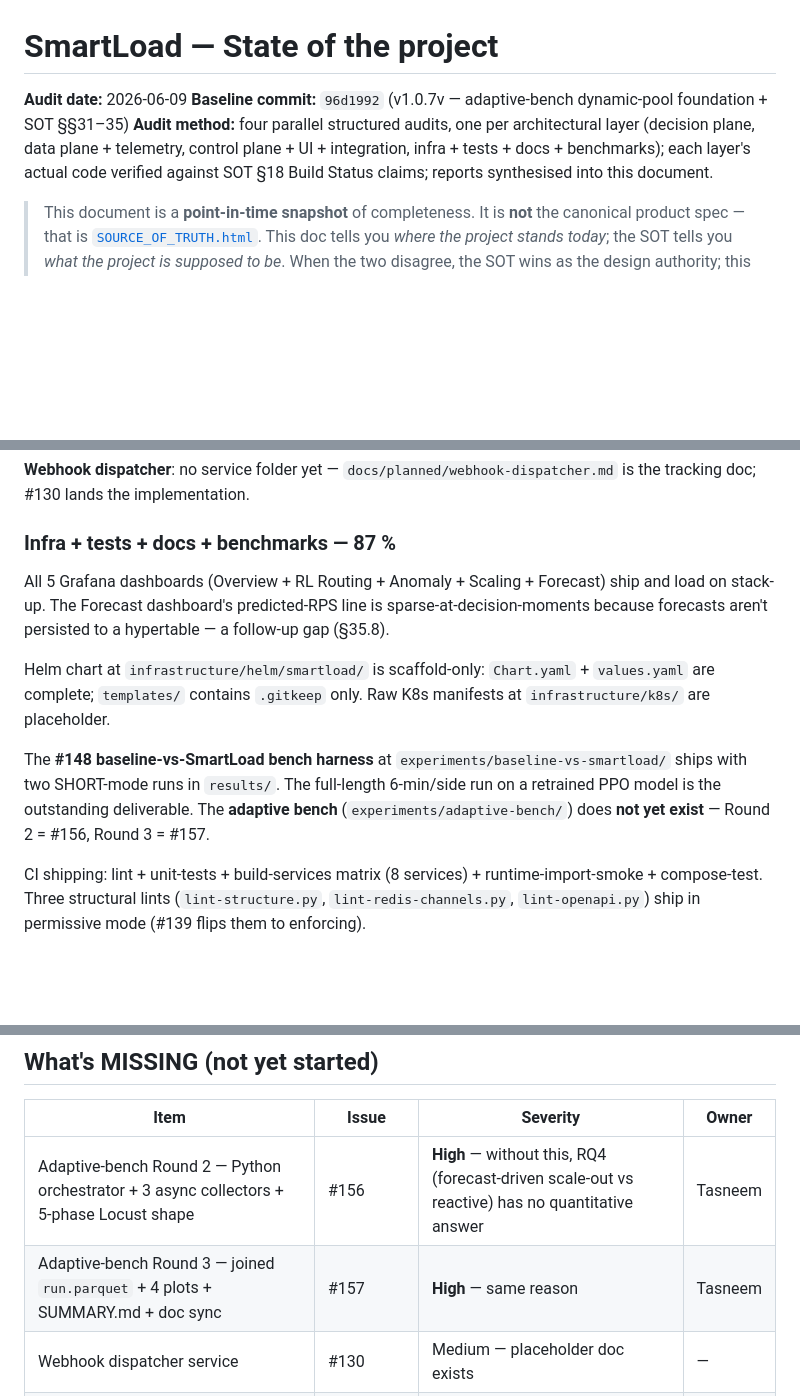
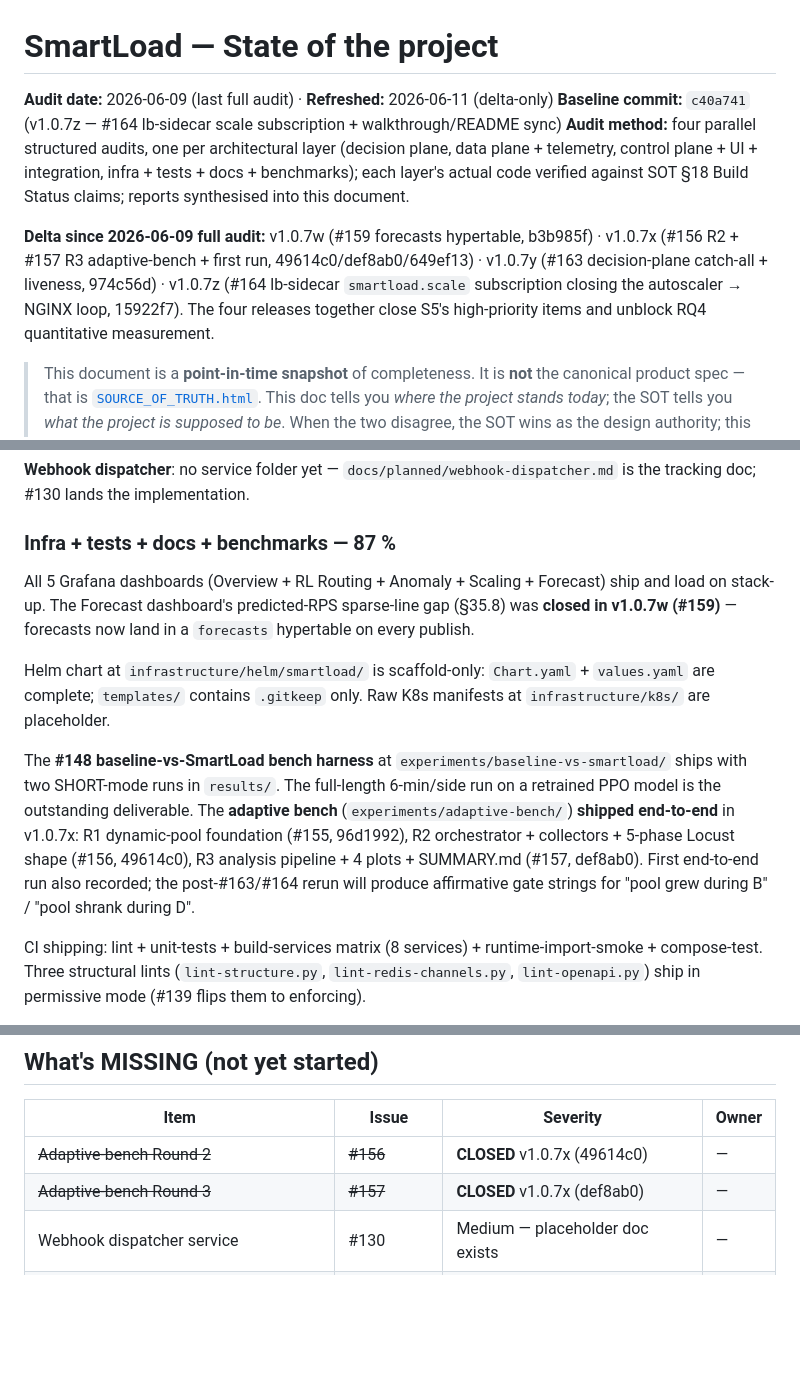
Before and after one commit to TasneemEltabakh/smartload, a Markdown page: docs/PROJECT_STATE.md, 3 parts joined by grey strips. Rendered like a GitHub page; blank space fills up the shorter version.

```diff
--- a/docs/PROJECT_STATE.md
+++ b/docs/PROJECT_STATE.md
@@ -1,8 +1,10 @@
 # SmartLoad — State of the project
 
-**Audit date:** 2026-06-09
-**Baseline commit:** `96d1992` (v1.0.7v — adaptive-bench dynamic-pool foundation + SOT §§31–35)
+**Audit date:** 2026-06-09 (last full audit) · **Refreshed:** 2026-06-11 (delta-only)
+**Baseline commit:** `c40a741` (v1.0.7z — #164 lb-sidecar scale subscription + walkthrough/README sync)
 **Audit method:** four parallel structured audits, one per architectural layer (decision plane, data plane + telemetry, control plane + UI + integration, infra + tests + docs + benchmarks); each layer's actual code verified against SOT §18 Build Status claims; reports synthesised into this document.
+
+**Delta since 2026-06-09 full audit:** v1.0.7w (#159 forecasts hypertable, b3b985f) · v1.0.7x (#156 R2 + #157 R3 adaptive-bench + first run, 49614c0/def8ab0/649ef13) · v1.0.7y (#163 decision-plane catch-all + liveness, 974c56d) · v1.0.7z (#164 lb-sidecar `smartload.scale` subscription closing the autoscaler → NGINX loop, 15922f7). The four releases together close S5's high-priority items and unblock RQ4 quantitative measurement.
 
 > This document is a **point-in-time snapshot** of completeness. It is **not** the canonical product spec — that is [`SOURCE_OF_TRUTH.html`](SOURCE_OF_TRUTH.html). This doc tells you *where the project stands today*; the SOT tells you *what the project is supposed to be*. When the two disagree, the SOT wins as the design authority; this doc gets updated to reflect the new reality.
 
@@ -64,11 +66,11 @@ Four services, all wired:
 
 ### Infra + tests + docs + benchmarks — 87 %
 
-All 5 Grafana dashboards (Overview + RL Routing + Anomaly + Scaling + Forecast) ship and load on stack-up. The Forecast dashboard's predicted-RPS line is sparse-at-decision-moments because forecasts aren't persisted to a hypertable — a follow-up gap (§35.8).
+All 5 Grafana dashboards (Overview + RL Routing + Anomaly + Scaling + Forecast) ship and load on stack-up. The Forecast dashboard's predicted-RPS sparse-line gap (§35.8) was **closed in v1.0.7w (#159)** — forecasts now land in a `forecasts` hypertable on every publish.
 
 Helm chart at `infrastructure/helm/smartload/` is scaffold-only: `Chart.yaml` + `values.yaml` are complete; `templates/` contains `.gitkeep` only. Raw K8s manifests at `infrastructure/k8s/` are placeholder.
 
-The **#148 baseline-vs-SmartLoad bench harness** at `experiments/baseline-vs-smartload/` ships with two SHORT-mode runs in `results/`. The full-length 6-min/side run on a retrained PPO model is the outstanding deliverable. The **adaptive bench** (`experiments/adaptive-bench/`) does **not yet exist** — Round 2 = #156, Round 3 = #157.
+The **#148 baseline-vs-SmartLoad bench harness** at `experiments/baseline-vs-smartload/` ships with two SHORT-mode runs in `results/`. The full-length 6-min/side run on a retrained PPO model is the outstanding deliverable. The **adaptive bench** (`experiments/adaptive-bench/`) **shipped end-to-end** in v1.0.7x: R1 dynamic-pool foundation (#155, 96d1992), R2 orchestrator + collectors + 5-phase Locust shape (#156, 49614c0), R3 analysis pipeline + 4 plots + SUMMARY.md (#157, def8ab0). First end-to-end run also recorded; the post-#163/#164 rerun will produce affirmative gate strings for "pool grew during B" / "pool shrank during D".
 
 CI shipping: lint + unit-tests + build-services matrix (8 services) + runtime-import-smoke + compose-test. Three structural lints (`lint-structure.py`, `lint-redis-channels.py`, `lint-openapi.py`) ship in permissive mode (#139 flips them to enforcing).
 
@@ -80,8 +82,8 @@ Docs: 8 feature manifests under `docs/features/` (policy / audit / manual-action
 
 | Item | Issue | Severity | Owner |
 |---|---|---|---|
-| Adaptive-bench Round 2 — Python orchestrator + 3 async collectors + 5-phase Locust shape | #156 | **High** — without this, RQ4 (forecast-driven scale-out vs reactive) has no quantitative answer | Tasneem |
-| Adaptive-bench Round 3 — joined `run.parquet` + 4 plots + SUMMARY.md + doc sync | #157 | **High** — same reason | Tasneem |
+| ~~Adaptive-bench Round 2~~ | ~~#156~~ | **CLOSED** v1.0.7x (49614c0) | — |
+| ~~Adaptive-bench Round 3~~ | ~~#157~~ | **CLOSED** v1.0.7x (def8ab0) | — |
 | Webhook dispatcher service | #130 | Medium — placeholder doc exists | — |
 | Helm chart templates | #133 | Medium — required for K8s HPA comparison | — |
 | Raw K8s manifests | — | Low — explicitly Phase 2 | — |
```
Also changed, not shown: other parts of docs/PROJECT_STATE.md (+7 -7 lines).
